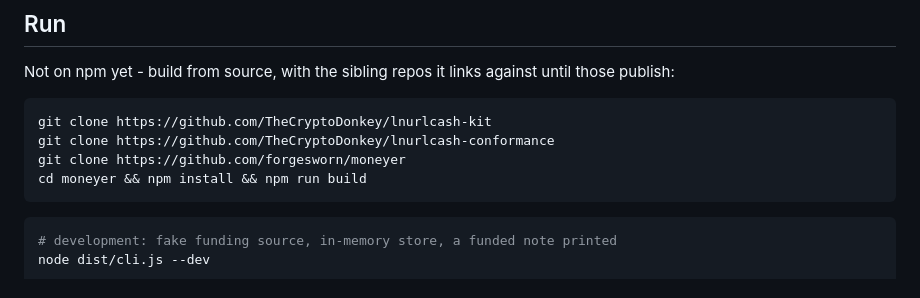
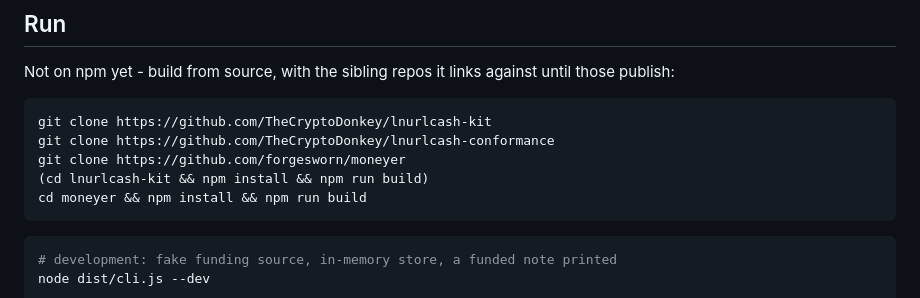
Before and after one commit to forgesworn/moneyer, a Markdown page: README.md, the part around the change. Rendered like a GitHub page.

Commit message:
docs: build lnurlcash-kit before installing - its dist is not committed

````diff
--- a/README.md
+++ b/README.md
@@ -44,6 +44,7 @@ against until those publish:
 git clone https://github.com/TheCryptoDonkey/lnurlcash-kit
 git clone https://github.com/TheCryptoDonkey/lnurlcash-conformance
 git clone https://github.com/forgesworn/moneyer
+(cd lnurlcash-kit && npm install && npm run build)
 cd moneyer && npm install && npm run build
 ```
 
````
